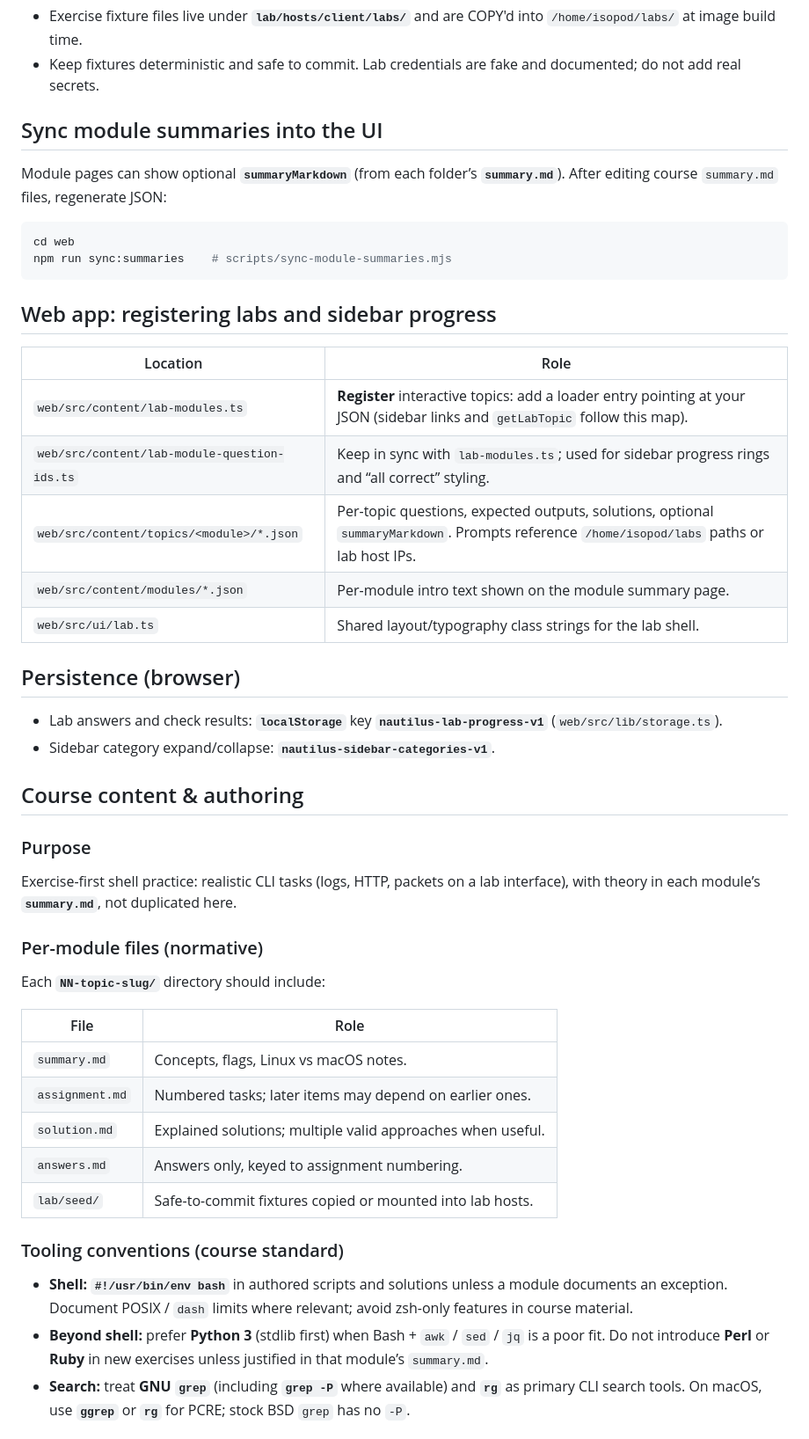
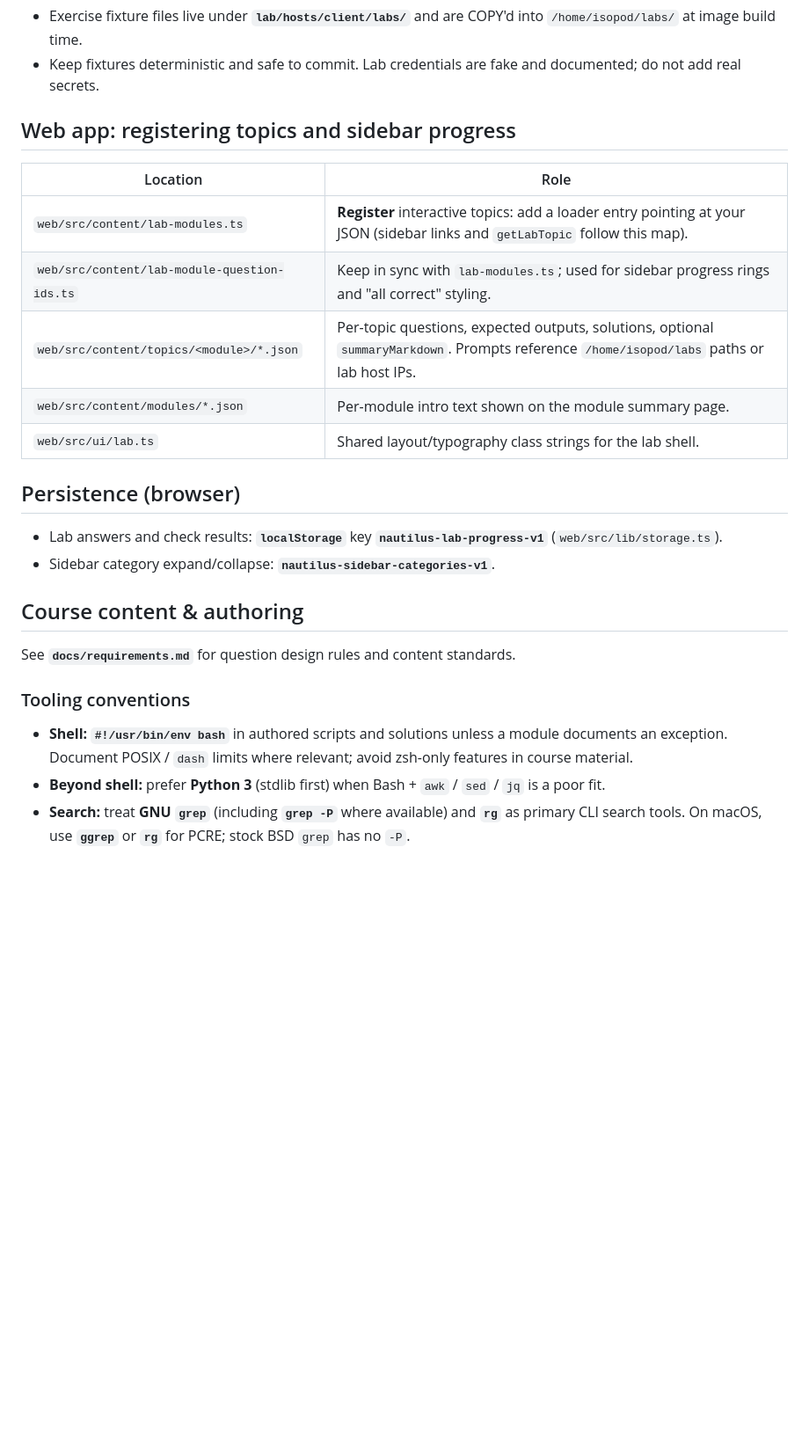
Before and after one commit to janschupke/nautilus, a Markdown page: README.md, the part around one of its changes. Shown at 88% size. GitHub-like rendering; blank space fills up the shorter version.

````diff
--- a/README.md
+++ b/README.md
@@ -77,24 +77,15 @@ curl -fsS http://127.0.0.1:8080/api/status.php
 - Exercise fixture files live under **`lab/hosts/client/labs/`** and are COPY'd into `/home/isopod/labs/` at image build time.
 - Keep fixtures deterministic and safe to commit. Lab credentials are fake and documented; do not add real secrets.
 
-## Sync module summaries into the UI
+## Web app: registering topics and sidebar progress
 
-Module pages can show optional **`summaryMarkdown`** (from each folder’s **`summary.md`**). After editing course `summary.md` files, regenerate JSON:
-
-```bash
-cd web
-npm run sync:summaries    # scripts/sync-module-summaries.mjs
-```
-
-## Web app: registering labs and sidebar progress
-
-| Location                                     | Role                                                                                                                           |
-| -------------------------------------------- | ------------------------------------------------------------------------------------------------------------------------------ |
-| `web/src/content/lab-modules.ts`             | **Register** interactive topics: add a loader entry pointing at your JSON (sidebar links and `getLabTopic` follow this map). |
-| `web/src/content/lab-module-question-ids.ts` | Keep in sync with `lab-modules.ts`; used for sidebar progress rings and “all correct” styling.                               |
-| `web/src/content/topics/<module>/*.json`     | Per-topic questions, expected outputs, solutions, optional `summaryMarkdown`. Prompts reference `/home/isopod/labs` paths or lab host IPs. |
-| `web/src/content/modules/*.json`             | Per-module intro text shown on the module summary page.                                                                       |
-| `web/src/ui/lab.ts`                          | Shared layout/typography class strings for the lab shell.                                                                      |
+| Location | Role |
+|---|---|
+| `web/src/content/lab-modules.ts` | **Register** interactive topics: add a loader entry pointing at your JSON (sidebar links and `getLabTopic` follow this map). |
+| `web/src/content/lab-module-question-ids.ts` | Keep in sync with `lab-modules.ts`; used for sidebar progress rings and "all correct" styling. |
+| `web/src/content/topics/<module>/*.json` | Per-topic questions, expected outputs, solutions, optional `summaryMarkdown`. Prompts reference `/home/isopod/labs` paths or lab host IPs. |
+| `web/src/content/modules/*.json` | Per-module intro text shown on the module summary page. |
+| `web/src/ui/lab.ts` | Shared layout/typography class strings for the lab shell. |
 
 ## Persistence (browser)
 
@@ -103,24 +94,10 @@ npm run sync:summaries    # scripts/sync-module-summaries.mjs
 
 ## Course content & authoring
 
-### Purpose
+See **`docs/requirements.md`** for question design rules and content standards.
 
-Exercise-first shell practice: realistic CLI tasks (logs, HTTP, packets on a lab interface), with theory in each module’s **`summary.md`**, not duplicated here.
-
-### Per-module files (normative)
-
-Each **`NN-topic-slug/`** directory should include:
-
-| File            | Role                                                        |
-| --------------- | ----------------------------------------------------------- |
-| `summary.md`    | Concepts, flags, Linux vs macOS notes.                      |
-| `assignment.md` | Numbered tasks; later items may depend on earlier ones.     |
-| `solution.md`   | Explained solutions; multiple valid approaches when useful. |
-| `answers.md`    | Answers only, keyed to assignment numbering.                |
-| `lab/seed/`     | Safe-to-commit fixtures copied or mounted into lab hosts.    |
-
-### Tooling conventions (course standard)
+### Tooling conventions
 
 - **Shell:** **`#!/usr/bin/env bash`** in authored scripts and solutions unless a module documents an exception. Document POSIX / `dash` limits where relevant; avoid zsh-only features in course material.
-- **Beyond shell:** prefer **Python 3** (stdlib first) when Bash + `awk` / `sed` / `jq` is a poor fit. Do not introduce **Perl** or **Ruby** in new exercises unless justified in that module’s `summary.md`.
+- **Beyond shell:** prefer **Python 3** (stdlib first) when Bash + `awk` / `sed` / `jq` is a poor fit.
 - **Search:** treat **GNU `grep`** (including **`grep -P`** where available) and **`rg`** as primary CLI search tools. On macOS, use **`ggrep`** or **`rg`** for PCRE; stock BSD `grep` has no `-P`.
````
Also changed, not shown: other parts of README.md (+4 -15 lines).
